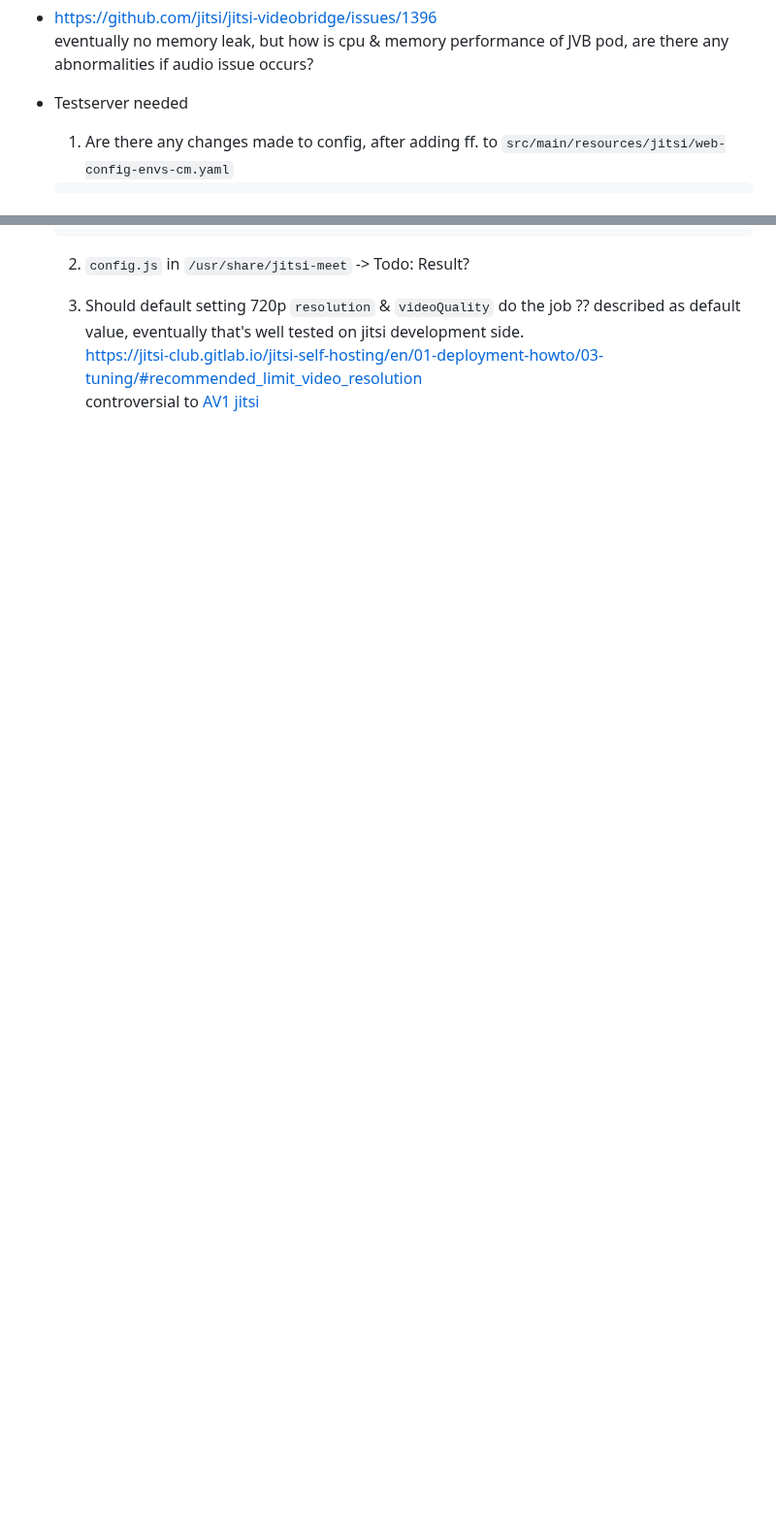
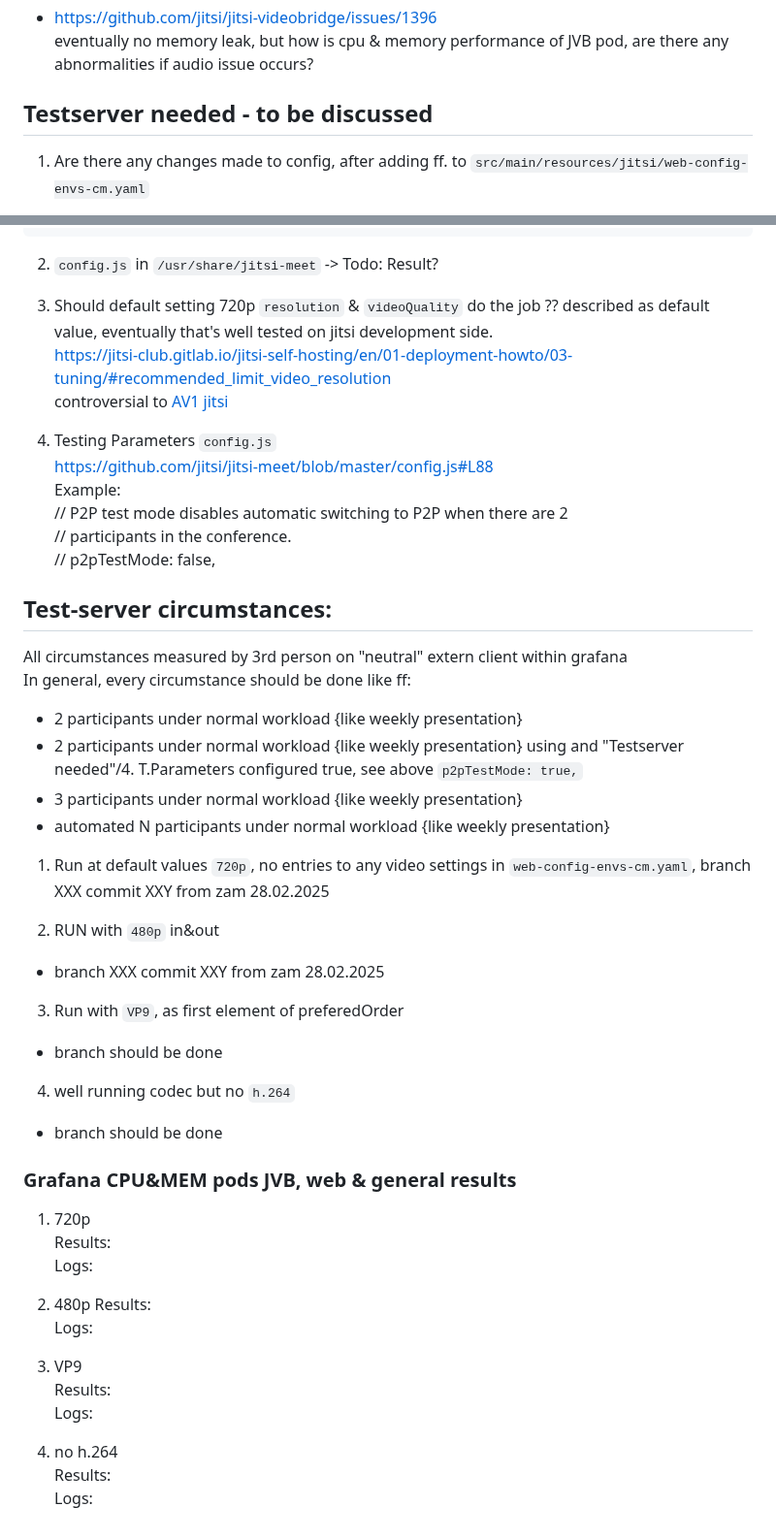
Before and after one commit to DomainDrivenArchitecture/c4k-jitsi, a Markdown page: doc/dev_notes.md, 2 parts joined by grey strips. Shown at 97% size. Drawn GitHub-style; blank space fills up the shorter version.

Commit message:
[skip ci] Testing circumstances

````diff
--- a/doc/dev_notes.md
+++ b/doc/dev_notes.md
@@ -49,7 +49,7 @@ eventually low performance cpu settings (clientside, VM?) keeps troubling in aud
 - https://github.com/jitsi/jitsi-videobridge/issues/1396
   eventually no memory leak, but how is cpu & memory performance of JVB pod, are there any abnormalities if audio issue occurs?
 
-- Testserver needed
+## Testserver needed - to be discussed
   1. Are there any changes made to config, after adding ff. to `src/main/resources/jitsi/web-config-envs-cm.yaml`
 
     ```yml
@@ -66,3 +66,44 @@ eventually low performance cpu settings (clientside, VM?) keeps troubling in aud
   3. Should default setting 720p `resolution` & `videoQuality` do the job ?? described as default value, eventually that's well tested on jitsi development side.
   https://jitsi-club.gitlab.io/jitsi-self-hosting/en/01-deployment-howto/03-tuning/#recommended_limit_video_resolution
   controversial to [AV1 jitsi]
+
+  4. Testing Parameters `config.js`
+  https://github.com/jitsi/jitsi-meet/blob/master/config.js#L88
+    Example:
+    // P2P test mode disables automatic switching to P2P when there are 2
+      // participants in the conference.
+      // p2pTestMode: false,
+
+## Test-server circumstances:
+
+All circumstances measured by 3rd person on "neutral" extern client within grafana
+In general, every circumstance should be done like ff:
+* 2 participants under normal workload {like weekly presentation}
+* 2 participants under normal workload {like weekly presentation} using and "Testserver needed"/4. T.Parameters configured true, see above ```p2pTestMode: true,```
+* 3 participants under normal workload {like weekly presentation}
+* automated N participants under normal workload {like weekly presentation}
+
+1. Run at default values `720p`, no entries to any video settings in `web-config-envs-cm.yaml`, branch XXX commit XXY from zam 28.02.2025
+
+2. RUN with `480p` in&out
+  - branch XXX commit XXY from zam 28.02.2025
+
+3. Run with `VP9`, as first element of preferedOrder
+  - branch should be done
+
+4. well running codec but no `h.264`
+  - branch should be done
+### Grafana CPU&MEM pods JVB, web & general results
+1. 720p
+  Results:
+  Logs:
+
+2. 480p
+  Results:
+  Logs:
+3. VP9
+  Results:
+  Logs:
+4. no h.264
+  Results:
+  Logs:
````
Also changed, not shown: other parts of doc/dev_notes.md (+2 -2 lines).
